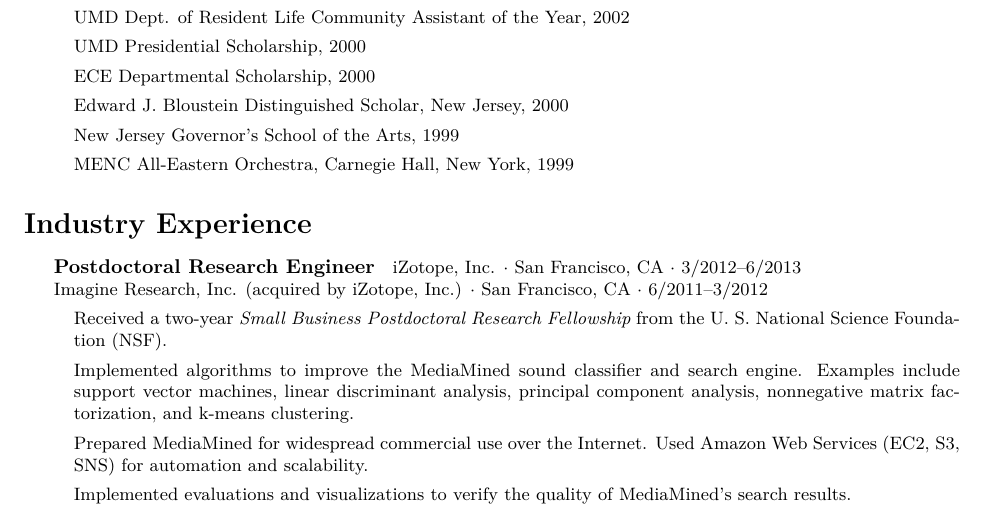
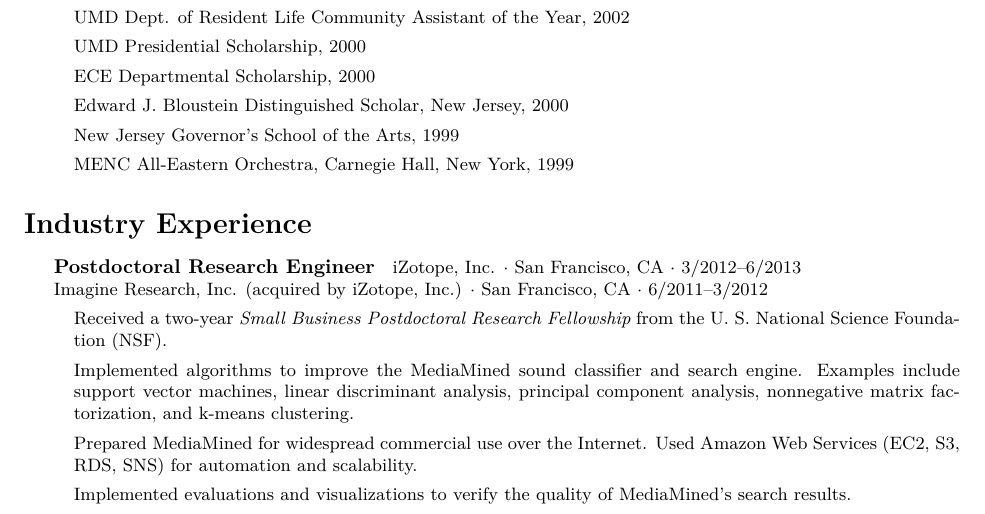
Before and after one commit to vafisher/cv, a LaTeX CV (cv.tex): part of page 1 of 6, cut so that both start at the same text. Compiled offline with XeLaTeX.

Commit message:
added RDS to AWS tools

```diff
--- a/cv.tex
+++ b/cv.tex
@@ -104,7 +104,7 @@
 \begin{itemize}
     \item Received a two-year \textit{Small Business Postdoctoral Research Fellowship} from the U. S. National Science Foundation (NSF).
     \item Implemented algorithms to improve the MediaMined sound classifier and search engine. Examples include support vector machines, linear discriminant analysis, principal component analysis, nonnegative matrix factorization, and k-means clustering.
-    \item Prepared MediaMined for widespread commercial use over the Internet. Used Amazon Web Services (EC2, S3, SNS) for automation and scalability.
+    \item Prepared MediaMined for widespread commercial use over the Internet. Used Amazon Web Services (EC2, S3, RDS, SNS) for automation and scalability.
     \item Implemented evaluations and visualizations to verify the quality of MediaMined's search results.
     \item Wrote \texttt{mediamined}, an internal Python package. Subpackages include tools for rhythmic analysis (\texttt{rhythm}), timbral analysis (\texttt{timbre}), database communication (\texttt{database}), web communication (\texttt{web}), transfers to/from Amazon S3 (\texttt{s3}), audio collection management (\texttt{collection}), unit tests (\texttt{test}), signal processing (\texttt{signal}), and machine learning (\texttt{ml}). Compliant with Sphinx for automatic HTML and PDF documentation.
     \item Wrote two automated test suites for XML validation and large-scale response-time testing.
```
